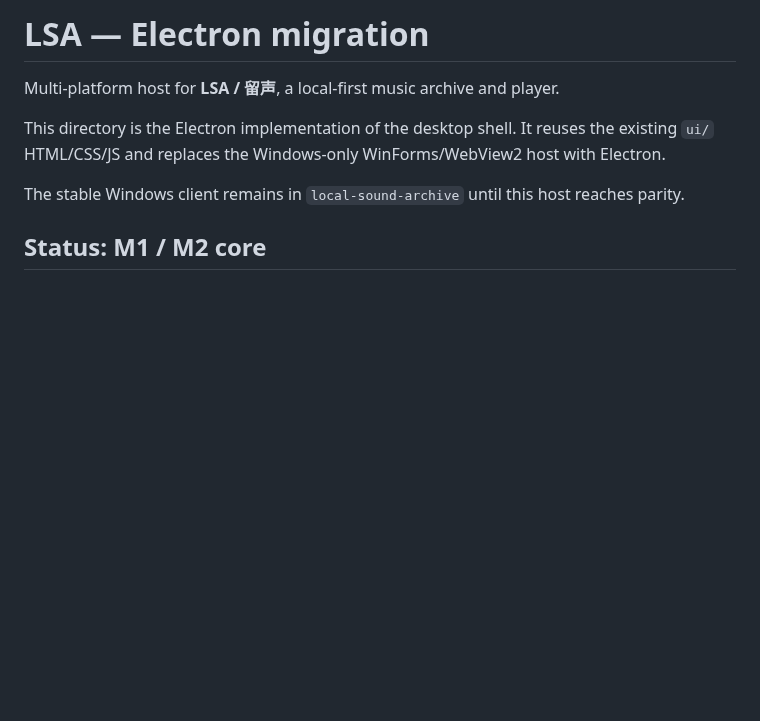
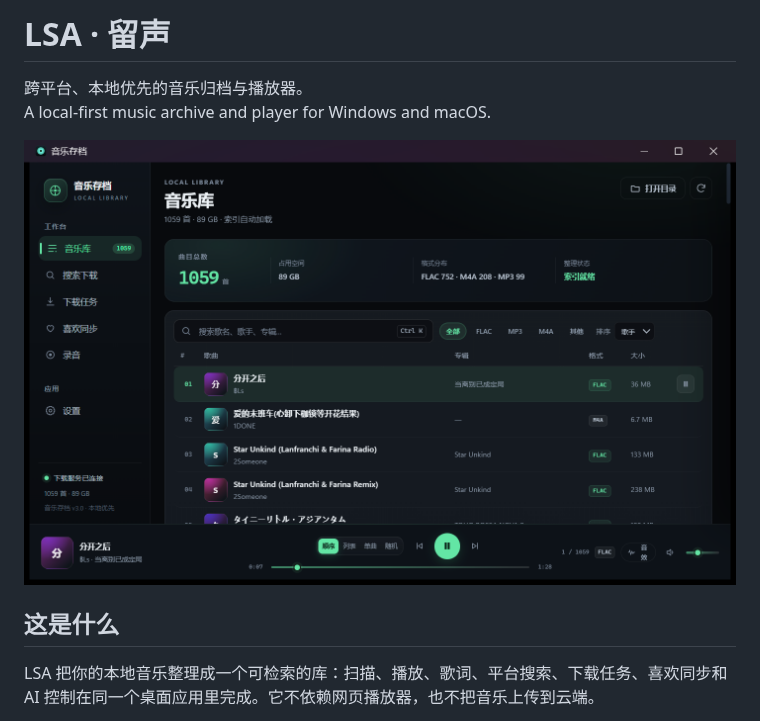
Before and after one commit to yrui-ql/local-sound-archive-electron, a Markdown page: README.md, the part around one of its changes. Drawn GitHub-style; pictures changed too: docs/library.png (added); blank space fills up the shorter version.

```diff
--- a/README.md
+++ b/README.md
@@ -1,13 +1,11 @@
-# LSA — Electron migration
+# LSA · 留声
 
-Multi-platform host for **LSA / 留声**, a local-first music archive and player.
+跨平台、本地优先的音乐归档与播放器。
+A local-first music archive and player for Windows and macOS.
 
-This directory is the Electron implementation of the desktop shell. It reuses
-the existing `ui/` HTML/CSS/JS and replaces the Windows-only WinForms/WebView2
-host with Electron.
+![LSA desktop](docs/library.png)
 
-The stable Windows client remains in `local-sound-archive` until this host
-reaches parity.
+## 这是什么
 
-## Status: M1 / M2 core
+LSA 把你的本地音乐整理成一个可检索的库：扫描、播放、歌词、平台搜索、下载任务、喜欢同步和 AI 控制在同一个桌面应用里完成。它不依赖网页播放器，也不把音乐上传到云端。
 
```
Also changed, not shown: other parts of README.md (+66 -113 lines), docs/adr/0001-electron-migration.md (added, +111 -0 lines), docs/electron-m1.png (added), docs/settings.png (added), 3 other files.
